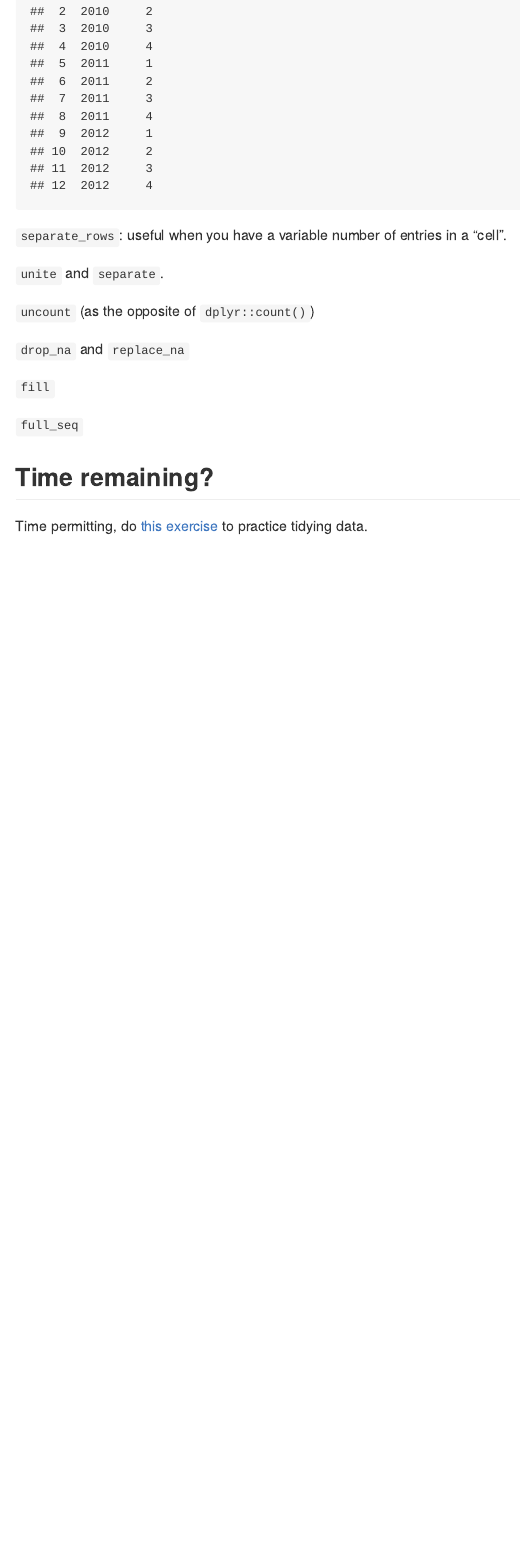
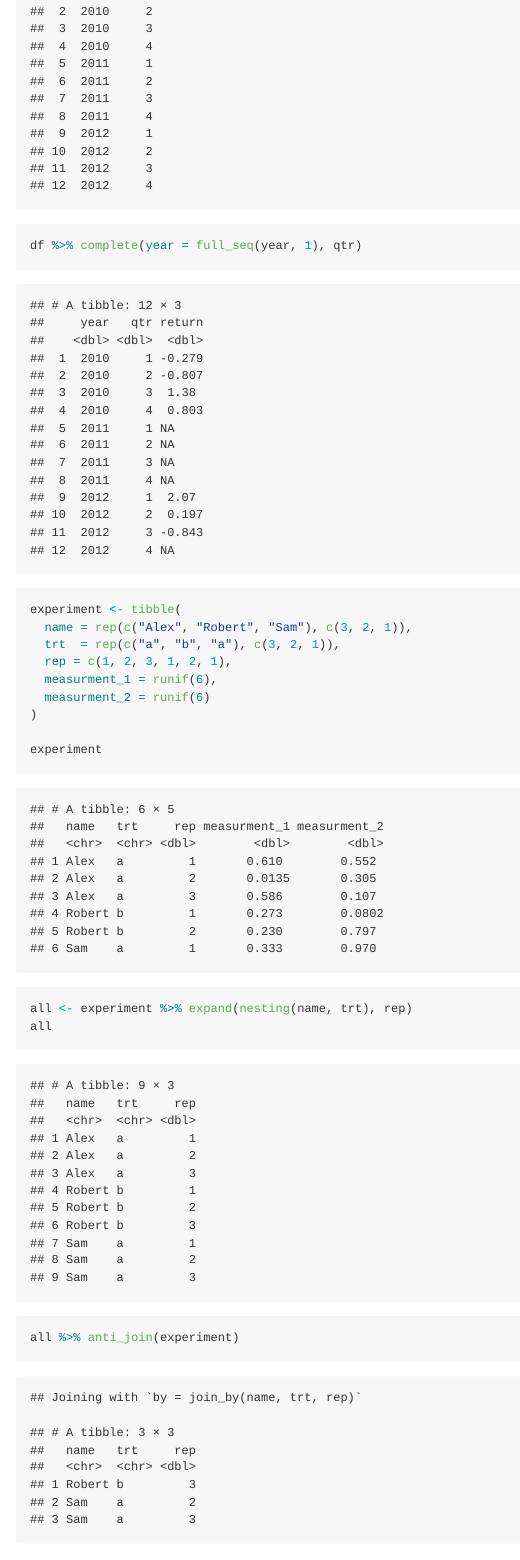
Before and after one commit to vetlebh/STAT545_participation, an R Markdown document (CM09/cm009-exercise.Rmd): the page in a window 1100 px wide, from 6140 px down. Rendered offline with R 4.5, knitr and Pandoc, with nearby package versions; code that draws random numbers runs with fixed seeds of ours; some code elsewhere in the file could not run offline; long lines of code are wrapped.

Commit message:
knitted CM09

````diff
--- a/CM09/cm009-exercise.Rmd
+++ b/CM09/cm009-exercise.Rmd
@@ -130,7 +130,22 @@ df <- tibble(
 )
 df %>% expand(year, qtr)
 df %>% expand(year = full_seq(year, 1), qtr)
+df %>% complete(year = full_seq(year, 1), qtr)
 
+experiment <- tibble(
+  name = rep(c("Alex", "Robert", "Sam"), c(3, 2, 1)),
+  trt  = rep(c("a", "b", "a"), c(3, 2, 1)),
+  rep = c(1, 2, 3, 1, 2, 1),
+  measurment_1 = runif(6),
+  measurment_2 = runif(6)
+)
+
+experiment
+
+all <- experiment %>% expand(nesting(name, trt), rep)
+all
+
+all %>% anti_join(experiment)
 ```
 
 `separate_rows`: useful when you have a variable number of entries in a "cell".
````
Also changed, not shown: CM09/cm009-exercise.md.
